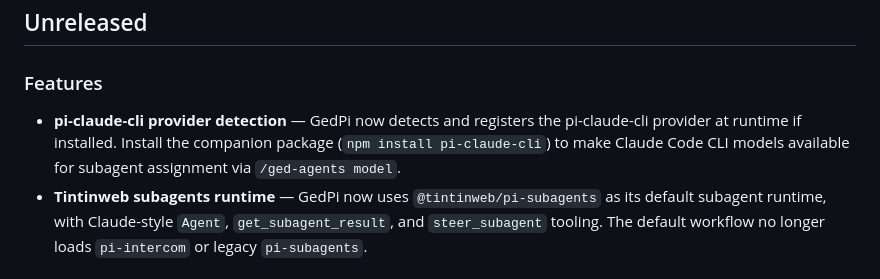
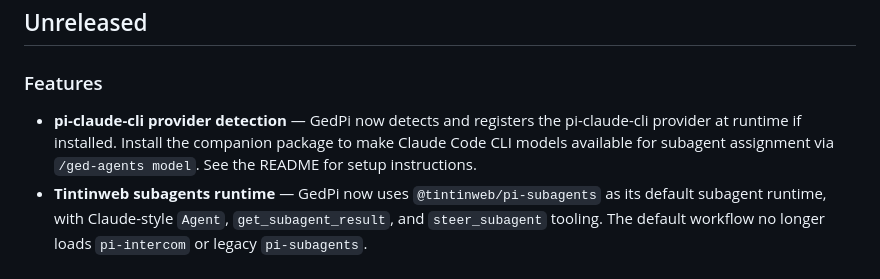
Before and after one commit to edgyarmati/ged-mono, a Markdown page: packages/gedpi/CHANGELOG.md, the part around the change. GitHub-like rendering.

```diff
--- a/packages/gedpi/CHANGELOG.md
+++ b/packages/gedpi/CHANGELOG.md
@@ -4,7 +4,7 @@
 
 ### Features
 
-- **pi-claude-cli provider detection** — GedPi now detects and registers the pi-claude-cli provider at runtime if installed. Install the companion package (`npm install pi-claude-cli`) to make Claude Code CLI models available for subagent assignment via `/ged-agents model`.
+- **pi-claude-cli provider detection** — GedPi now detects and registers the pi-claude-cli provider at runtime if installed. Install the companion package to make Claude Code CLI models available for subagent assignment via `/ged-agents model`. See the README for setup instructions.
 - **Tintinweb subagents runtime** — GedPi now uses `@tintinweb/pi-subagents` as its default subagent runtime, with Claude-style `Agent`, `get_subagent_result`, and `steer_subagent` tooling. The default workflow no longer loads `pi-intercom` or legacy `pi-subagents`.
 
 ### Fixes
```
Also changed, not shown: packages/gedpi/README.md (+24 -0 lines).
